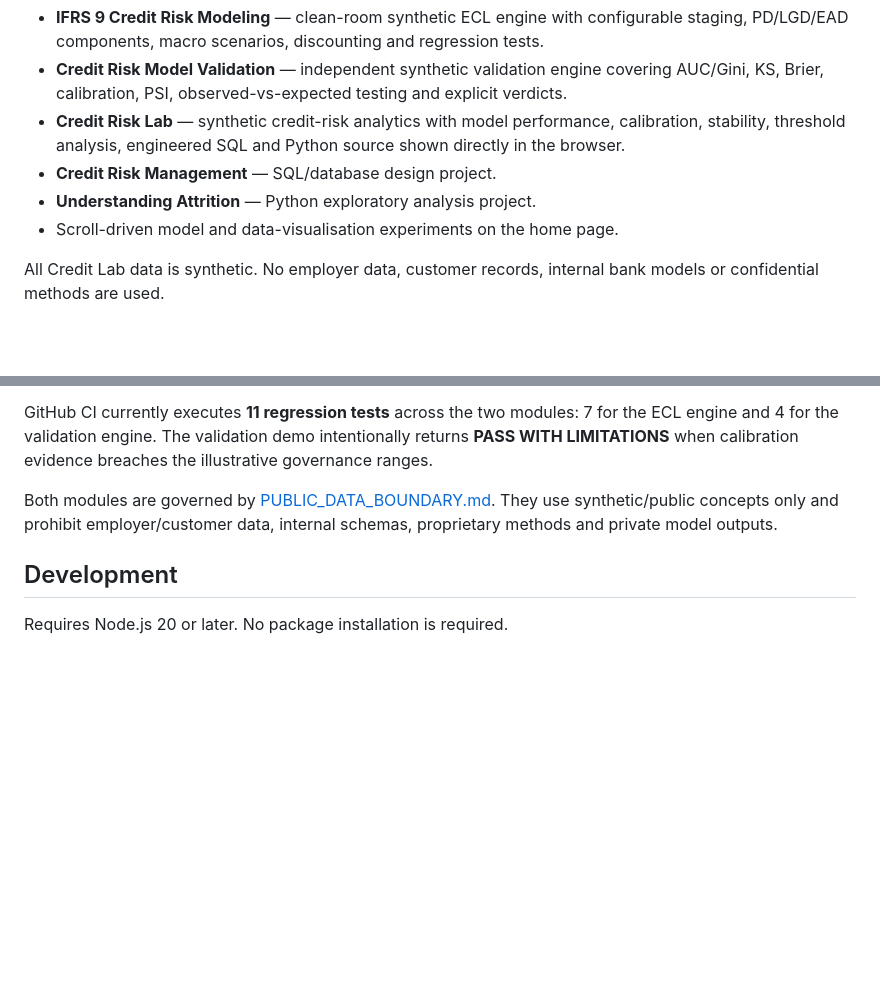
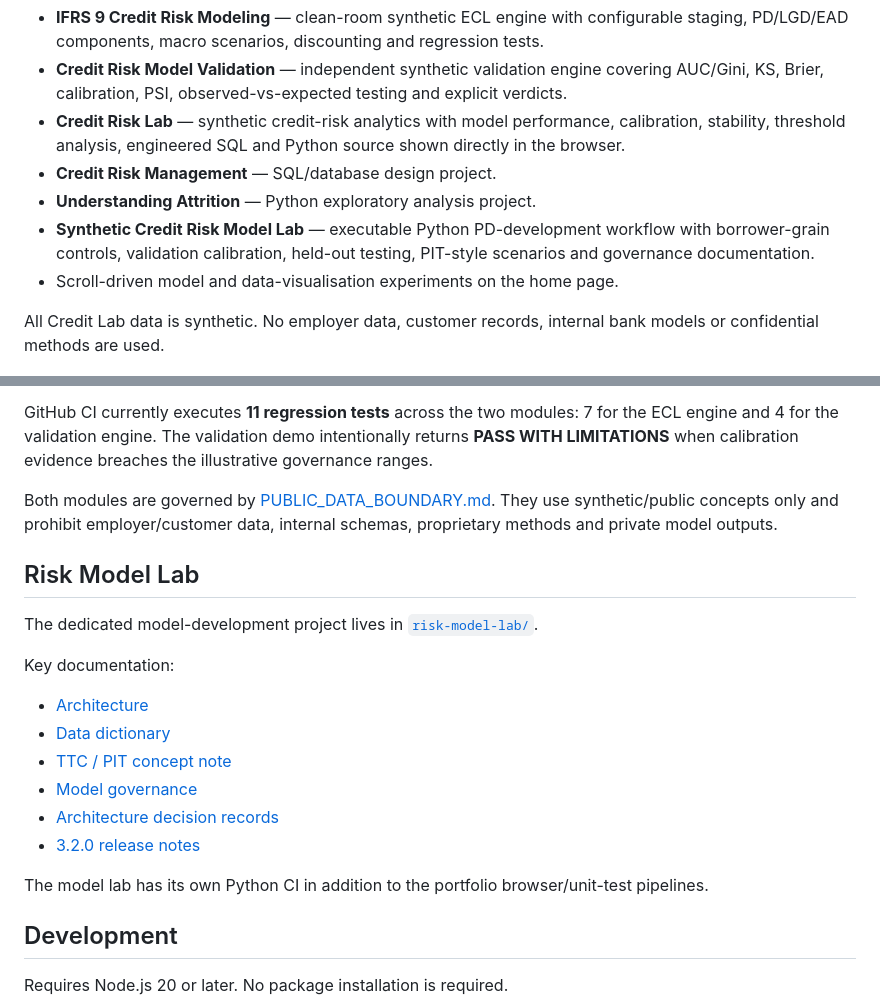
Before and after one commit to mrwanahmedx/data-observatory, a Markdown page: README.md, 2 parts joined by grey strips. Rendered like a GitHub page; blank space fills up the shorter version.

Commit message:
Link Risk Model Lab and release documentation

```diff
--- a/README.md
+++ b/README.md
@@ -45,6 +45,7 @@ flowchart LR
 - **Credit Risk Lab** — synthetic credit-risk analytics with model performance, calibration, stability, threshold analysis, engineered SQL and Python source shown directly in the browser.
 - **Credit Risk Management** — SQL/database design project.
 - **Understanding Attrition** — Python exploratory analysis project.
+- **Synthetic Credit Risk Model Lab** — executable Python PD-development workflow with borrower-grain controls, validation calibration, held-out testing, PIT-style scenarios and governance documentation.
 - Scroll-driven model and data-visualisation experiments on the home page.
 
 All Credit Lab data is synthetic. No employer data, customer records, internal bank models or confidential methods are used.
@@ -57,6 +58,21 @@ All Credit Lab data is synthetic. No employer data, customer records, internal b
 GitHub CI currently executes **11 regression tests** across the two modules: 7 for the ECL engine and 4 for the validation engine. The validation demo intentionally returns **PASS WITH LIMITATIONS** when calibration evidence breaches the illustrative governance ranges.
 
 Both modules are governed by [PUBLIC_DATA_BOUNDARY.md](PUBLIC_DATA_BOUNDARY.md). They use synthetic/public concepts only and prohibit employer/customer data, internal schemas, proprietary methods and private model outputs.
+
+## Risk Model Lab
+
+The dedicated model-development project lives in [`risk-model-lab/`](./risk-model-lab/).
+
+Key documentation:
+
+- [Architecture](./risk-model-lab/docs/ARCHITECTURE.md)
+- [Data dictionary](./risk-model-lab/docs/DATA_DICTIONARY.md)
+- [TTC / PIT concept note](./risk-model-lab/docs/TTC_PIT_NOTE.md)
+- [Model governance](./risk-model-lab/docs/MODEL_GOVERNANCE.md)
+- [Architecture decision records](./risk-model-lab/docs/decisions/)
+- [3.2.0 release notes](./docs/releases/3.2.0.md)
+
+The model lab has its own Python CI in addition to the portfolio browser/unit-test pipelines.
 
 ## Development
 
```
